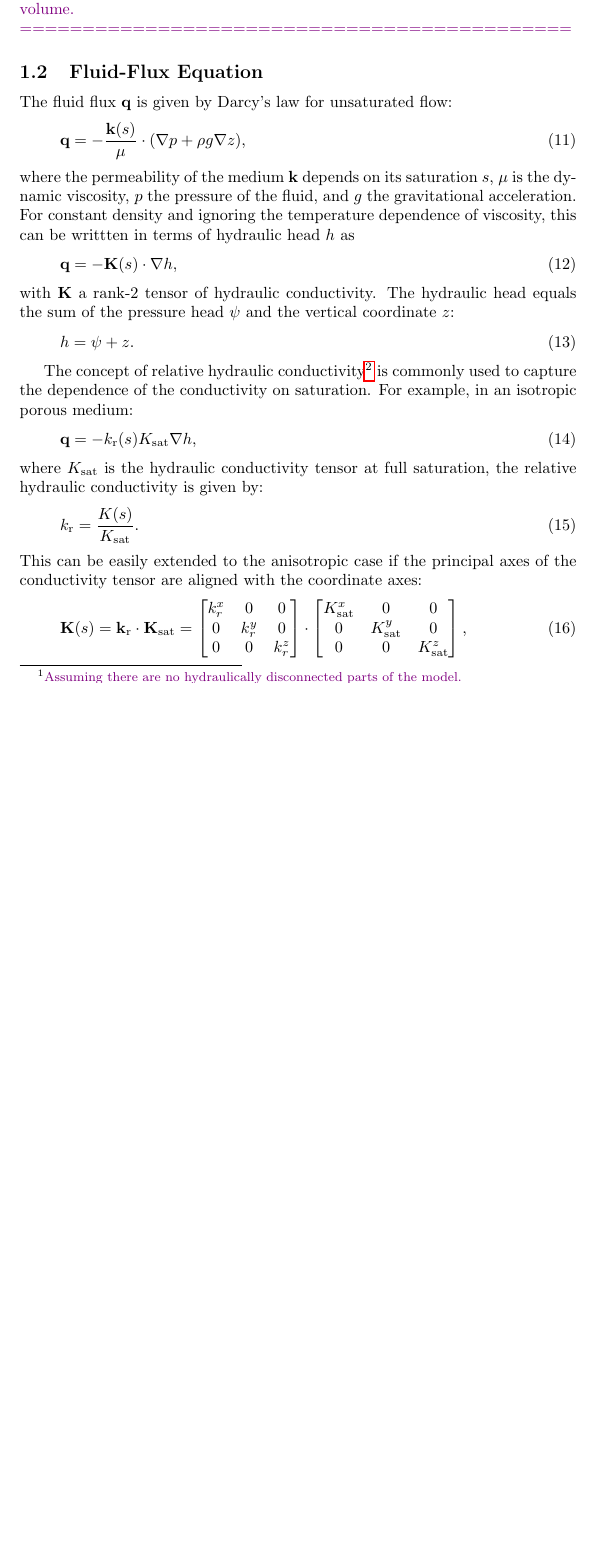
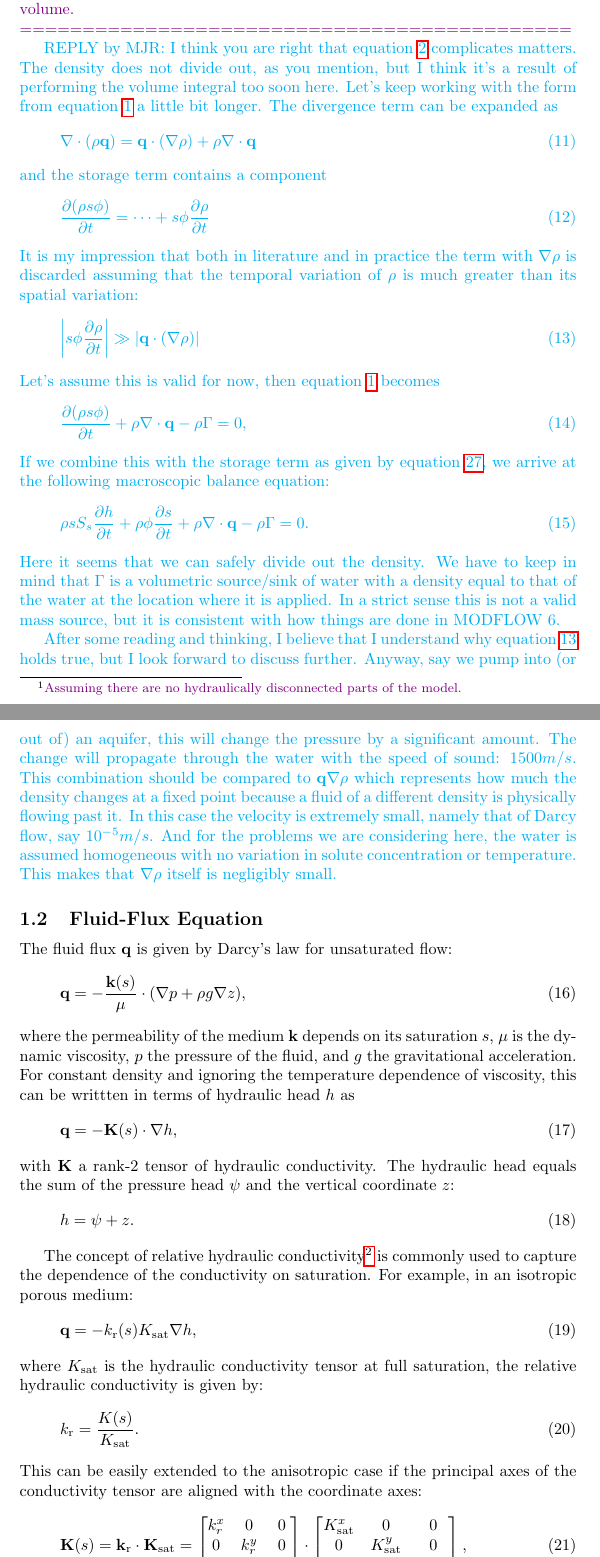
Before and after one commit to langevin-usgs/modflow6-unsat, a LaTeX document (techref/techref.tex): part of page 4 of 22 before the commit and two parts of pages 4 and 5 of 23 after it, the two joined at a grey line, cut so that both start at the same text, the shorter picture padded with empty space. Compiled offline with pdfLaTeX.

Commit message:
- add reply to note by amp

```diff
--- a/techref/techref.tex
+++ b/techref/techref.tex
@@ -120,13 +129,94 @@ NOTE by AMP:  Looks like the density doesn't divide out the way we'd hoped.  Sta
   \label{eq-conservation-alt4}
 \end{equation}
 
-\noindent The resulting balance equation shows that to conserve mass, we have to scale the boundary and source-sink flows by appropriate density ratios.  This is essentially using ``apparent volumes.''  In other words, $\frac{\rho_{\sigma}}{\rho} \mathbf{q}$ and $\frac{\rho_{\sigma}}{\rho} \Gamma$ are the volumetric flow rates for water at density $\rho$ that correspond to the same \textit{mass} flow rates as the actual volumetric flow rates $\mathbf{q}$ (at density $\rho_{\sigma}$) and $\Gamma$  (at density $\rho_{\Gamma}$).  Seems this concept is bound to come up (in some form) if we want to use a volume balance and still conserve mass in some sense.
+\noindent The resulting balance equation shows that to conserve mass,
+we have to scale the boundary and source-sink flows by appropriate
+density ratios.  This is essentially using ``apparent volumes.''
+In other words, $\frac{\rho_{\sigma}}{\rho} \mathbf{q}$ and
+$\frac{\rho_{\sigma}}{\rho} \Gamma$ are the volumetric flow rates for
+water at density $\rho$ that correspond to the same \textit{mass} flow
+rates as the actual volumetric flow rates $\mathbf{q}$ (at density
+$\rho_{\sigma}$) and $\Gamma$  (at density $\rho_{\Gamma}$).
+Seems this concept is bound to come up (in some form) if we want
+to use a volume balance and still conserve mass in some sense.
 
-Another way to look at it is that for eqn~\ref{eq-conservation-alt4} to reduce to a straight-up volume balance, we need $\rho_{\sigma} = \rho_{\Gamma} = \rho$.  That implies that all the incoming flows -- whether from other cells (or model features), or from external sources -- need to be at density $\rho$.  Propagating this requirement from cell to cell\footnote{{\color{violet}Assuming there are no hydraulically disconnected parts of the model.}}, we end up requiring that all flows throughout the model be at the same density.  That corresponds to our ``constant-density flow'' assumption with variations in density being confined to specific storage, which is the idea behind apparent volume.
+Another way to look at it is that for eqn~\ref{eq-conservation-alt4}
+to reduce to a straight-up volume balance, we need
+$\rho_{\sigma} = \rho_{\Gamma} = \rho$.  That implies that all the
+incoming flows -- whether from other cells (or model features), or from
+external sources -- need to be at density $\rho$.  Propagating this
+requirement from cell to cell\footnote{{\color{violet}Assuming there
+are no hydraulically disconnected parts of the model.}}, we end up
+requiring that all flows throughout the model be at the same density.
+That corresponds to our ``constant-density flow'' assumption with
+variations in density being confined to specific storage, which is
+the idea behind apparent volume.
 
 \noindent ============================================
 
-}
+} % end color
+
+{\color{cyan}
+REPLY by MJR: I think you are right that equation~\ref{eq-conservation}
+complicates matters. The density does not divide out, as you mention,
+but I think it's a result of performing the volume integral too soon here.
+Let's keep working with the form from equation~\ref{eq-balance-equation}
+a little bit longer. The divergence term can be expanded as
+\begin{equation}
+  \nabla \cdot (\rho \mathbf{q}) =
+    \mathbf{q} \cdot (\nabla \rho) + \rho \nabla \cdot \mathbf{q}
+\end{equation}
+and the storage term contains a component
+\begin{equation}
+   \frac{\partial (\rho s \phi)}{\partial t} = \dots +
+    s \phi \frac{\partial \rho}{\partial t}
+\end{equation}
+It is my impression that both in literature and in practice the term
+with $\nabla \rho$ is discarded assuming that the temporal
+variation of $\rho$ is much greater than its spatial variation:
+\begin{equation}
+  \left| s \phi \frac{\partial \rho}{\partial t} \right| \gg
+  \left| \mathbf{q} \cdot (\nabla \rho) \right|
+  \label{eq-density-assumption}
+\end{equation}
+Let's assume this is valid for now, then equation~\ref{eq-balance-equation}
+becomes
+\begin{equation}
+  \frac{\partial (\rho s \phi)}{\partial t} +
+  \rho \nabla \cdot \mathbf{q} -
+  \rho \Gamma = 0,
+  \label{eq-balance-equation-nogradrho}
+\end{equation}
+If we combine this with the storage term as given by equation~\ref{eq-sto},
+we arrive at the following macroscopic balance equation:
+\begin{equation}
+  \rho s S_s \frac{\partial h}{\partial t} +
+  \rho \phi \frac{\partial s}{\partial t} +
+  \rho \nabla \cdot \mathbf{q} -
+  \rho \Gamma = 0.
+\end{equation}
+Here it seems that we can safely divide out the density. We have to keep in
+mind that $\Gamma$ is a volumetric source/sink of water with a density
+equal to that of the water at the location where it is applied.
+In a strict sense this is not a valid mass source, but it is consistent
+with how things are done in MODFLOW~6.
+
+After some reading and thinking, I believe that I understand why
+equation~\ref{eq-density-assumption} holds true, but I look forward
+to discuss further. Anyway, say we pump into (or out of) an aquifer, this
+will change the pressure by a significant amount. The change will propagate
+through the water with the speed of sound: $1500 m/s$. This combination
+should be compared to $\mathbf{q} \nabla \rho$ which represents how much
+the density changes at a fixed point because a fluid of a different
+density is physically flowing past it. In this case the velocity is
+extremely small, namely that of Darcy flow, say $10^{-5} m/s$. And for
+the problems we are considering here, the water is assumed homogeneous
+with no variation in solute concentration or temperature. This makes
+that $\nabla \rho$ itself is negligibly small.
+
+
+
+} % end color
 
 \subsection{Fluid-Flux Equation}
 The fluid flux $\mathbf{q}$ is given by Darcy's law for unsaturated flow:
```
Also changed, not shown: techref/techref.pdf, techref/techref.tex (13 more changed lines).
